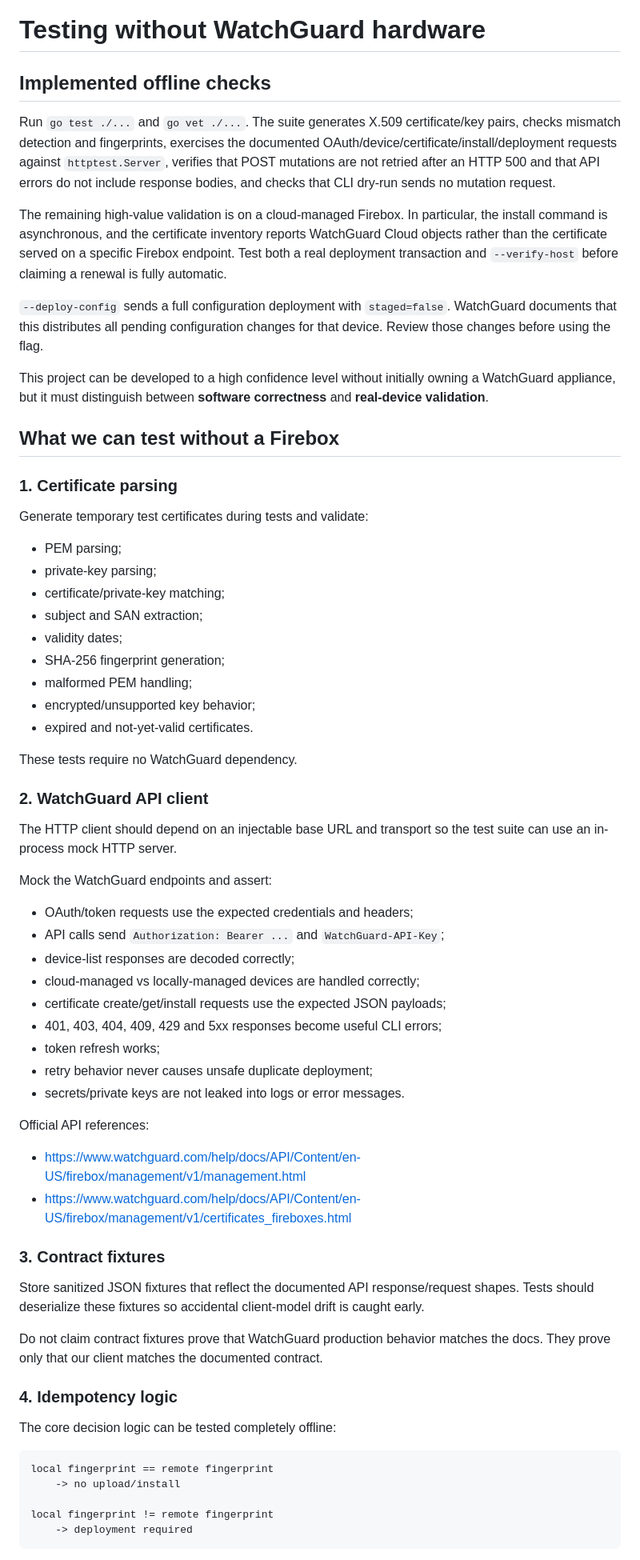
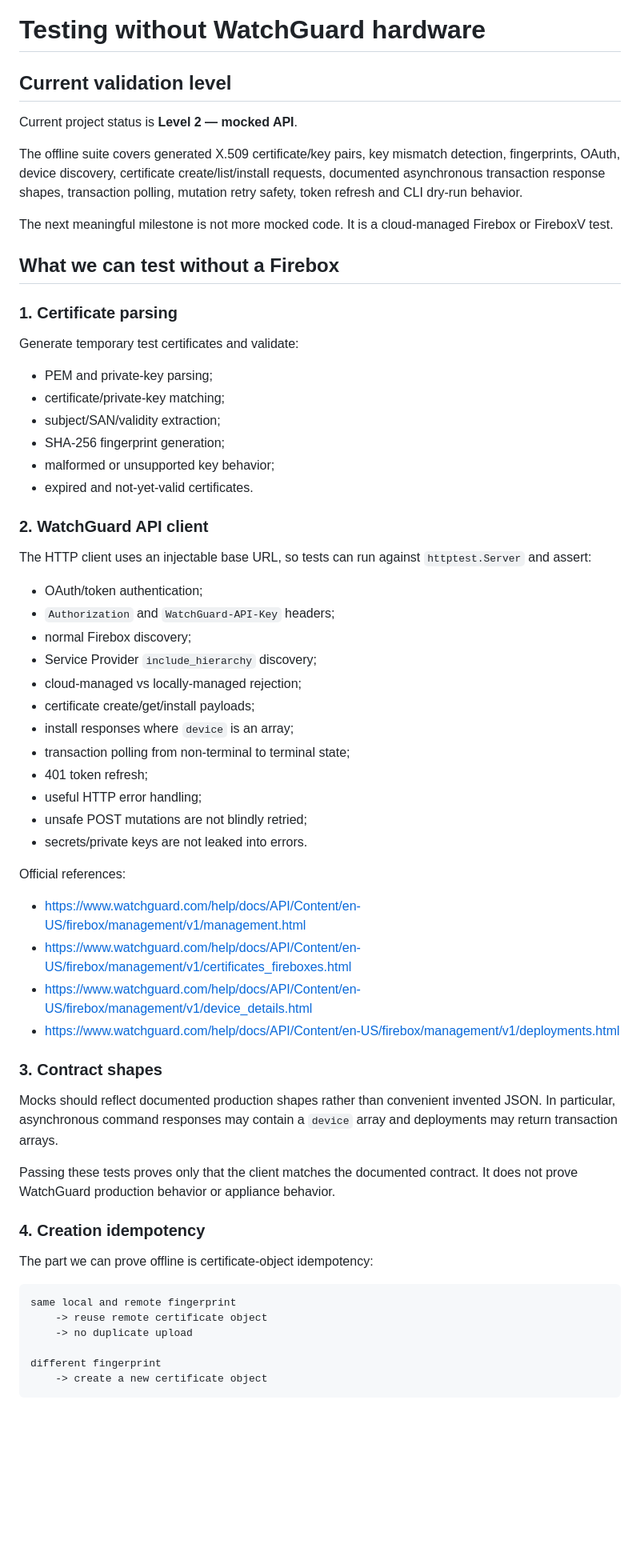
Before and after one commit to eliazv/watchguard-acme-deploy, a Markdown page: docs/testing.md, the part around one of its changes. Shown at 80% size. Drawn GitHub-style; blank space fills up the shorter version.

````diff
--- a/docs/testing.md
+++ b/docs/testing.md
@@ -1,69 +1,66 @@
 # Testing without WatchGuard hardware
 
-## Implemented offline checks
+## Current validation level
 
-Run `go test ./...` and `go vet ./...`. The suite generates X.509 certificate/key pairs, checks mismatch detection and fingerprints, exercises the documented OAuth/device/certificate/install/deployment requests against `httptest.Server`, verifies that POST mutations are not retried after an HTTP 500 and that API errors do not include response bodies, and checks that CLI dry-run sends no mutation request.
+Current project status is **Level 2 — mocked API**.
 
-The remaining high-value validation is on a cloud-managed Firebox. In particular, the install command is asynchronous, and the certificate inventory reports WatchGuard Cloud objects rather than the certificate served on a specific Firebox endpoint. Test both a real deployment transaction and `--verify-host` before claiming a renewal is fully automatic.
+The offline suite covers generated X.509 certificate/key pairs, key mismatch detection, fingerprints, OAuth, device discovery, certificate create/list/install requests, documented asynchronous transaction response shapes, transaction polling, mutation retry safety, token refresh and CLI dry-run behavior.
 
-`--deploy-config` sends a full configuration deployment with `staged=false`. WatchGuard documents that this distributes all pending configuration changes for that device. Review those changes before using the flag.
-
-This project can be developed to a high confidence level without initially owning a WatchGuard appliance, but it must distinguish between **software correctness** and **real-device validation**.
+The next meaningful milestone is not more mocked code. It is a cloud-managed Firebox or FireboxV test.
 
 ## What we can test without a Firebox
 
 ### 1. Certificate parsing
 
-Generate temporary test certificates during tests and validate:
+Generate temporary test certificates and validate:
 
-- PEM parsing;
-- private-key parsing;
+- PEM and private-key parsing;
 - certificate/private-key matching;
-- subject and SAN extraction;
-- validity dates;
+- subject/SAN/validity extraction;
 - SHA-256 fingerprint generation;
-- malformed PEM handling;
-- encrypted/unsupported key behavior;
+- malformed or unsupported key behavior;
 - expired and not-yet-valid certificates.
-
-These tests require no WatchGuard dependency.
 
 ### 2. WatchGuard API client
 
-The HTTP client should depend on an injectable base URL and transport so the test suite can use an in-process mock HTTP server.
+The HTTP client uses an injectable base URL, so tests can run against `httptest.Server` and assert:
 
-Mock the WatchGuard endpoints and assert:
+- OAuth/token authentication;
+- `Authorization` and `WatchGuard-API-Key` headers;
+- normal Firebox discovery;
+- Service Provider `include_hierarchy` discovery;
+- cloud-managed vs locally-managed rejection;
+- certificate create/get/install payloads;
+- install responses where `device` is an array;
+- transaction polling from non-terminal to terminal state;
+- 401 token refresh;
+- useful HTTP error handling;
+- unsafe POST mutations are not blindly retried;
+- secrets/private keys are not leaked into errors.
 
-- OAuth/token requests use the expected credentials and headers;
-- API calls send `Authorization: Bearer ...` and `WatchGuard-API-Key`;
-- device-list responses are decoded correctly;
-- cloud-managed vs locally-managed devices are handled correctly;
-- certificate create/get/install requests use the expected JSON payloads;
-- 401, 403, 404, 409, 429 and 5xx responses become useful CLI errors;
-- token refresh works;
-- retry behavior never causes unsafe duplicate deployment;
-- secrets/private keys are not leaked into logs or error messages.
-
-Official API references:
+Official references:
 
 - https://www.watchguard.com/help/docs/API/Content/en-US/firebox/management/v1/management.html
 - https://www.watchguard.com/help/docs/API/Content/en-US/firebox/management/v1/certificates_fireboxes.html
+- https://www.watchguard.com/help/docs/API/Content/en-US/firebox/management/v1/device_details.html
+- https://www.watchguard.com/help/docs/API/Content/en-US/firebox/management/v1/deployments.html
 
-### 3. Contract fixtures
+### 3. Contract shapes
 
-Store sanitized JSON fixtures that reflect the documented API response/request shapes. Tests should deserialize these fixtures so accidental client-model drift is caught early.
+Mocks should reflect documented production shapes rather than convenient invented JSON. In particular, asynchronous command responses may contain a `device` array and deployments may return transaction arrays.
 
-Do not claim contract fixtures prove that WatchGuard production behavior matches the docs. They prove only that our client matches the documented contract.
+Passing these tests proves only that the client matches the documented contract. It does not prove WatchGuard production behavior or appliance behavior.
 
-### 4. Idempotency logic
+### 4. Creation idempotency
 
-The core decision logic can be tested completely offline:
+The part we can prove offline is certificate-object idempotency:
 
 ```text
-local fingerprint == remote fingerprint
-    -> no upload/install
+same local and remote fingerprint
+    -> reuse remote certificate object
+    -> no duplicate upload
 
-local fingerprint != remote fingerprint
-    -> deployment required
+different fingerprint
+    -> create a new certificate object
 ```
 
````
Also changed, not shown: other parts of docs/testing.md (+84 -64 lines).
